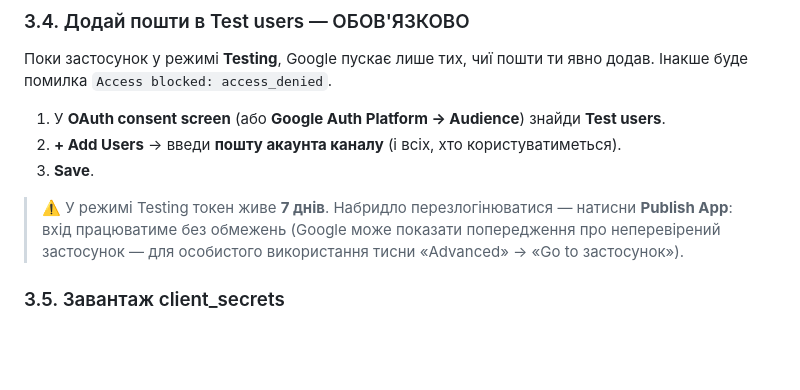
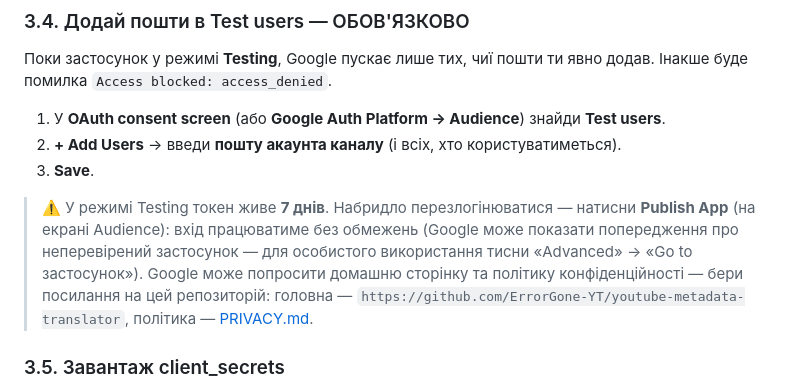
Before and after one commit to ErrorGone-YT/youtube-metadata-translator, a Markdown page: README.uk.md, the part around the change. Rendered like a GitHub page; blank space fills up the shorter version.

```diff
--- a/README.uk.md
+++ b/README.uk.md
@@ -79,7 +79,7 @@ pip install -r requirements.txt
 2. **+ Add Users** → введи **пошту акаунта каналу** (і всіх, хто користуватиметься).
 3. **Save**.
 
-> ⚠️ У режимі Testing токен живе **7 днів**. Набридло перезлогінюватися — натисни **Publish App**: вхід працюватиме без обмежень (Google може показати попередження про неперевірений застосунок — для особистого використання тисни «Advanced» → «Go to застосунок»).
+> ⚠️ У режимі Testing токен живе **7 днів**. Набридло перезлогінюватися — натисни **Publish App** (на екрані Audience): вхід працюватиме без обмежень (Google може показати попередження про неперевірений застосунок — для особистого використання тисни «Advanced» → «Go to застосунок»). Google може попросити домашню сторінку та політику конфіденційності — бери посилання на цей репозиторій: головна — `https://github.com/ErrorGone-YT/youtube-metadata-translator`, політика — [PRIVACY.md](PRIVACY.md).
 
 ### 3.5. Завантаж client_secrets
 
```
Also changed, not shown: README.en.md (+1 -1 lines), README.md (+1 -1 lines).
